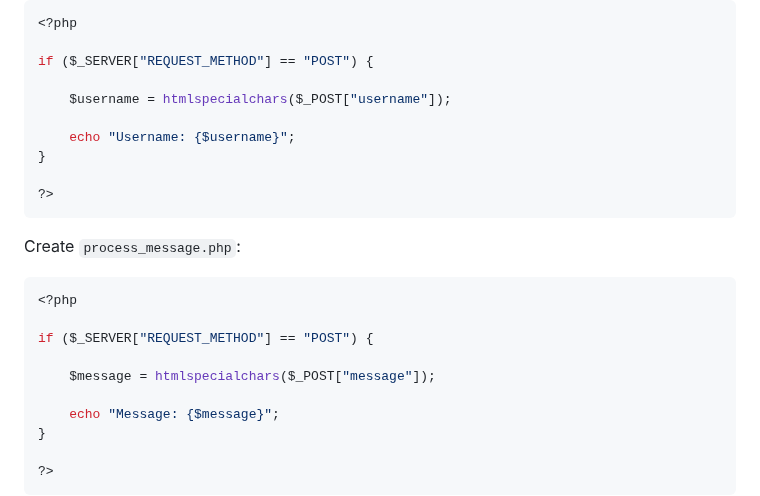
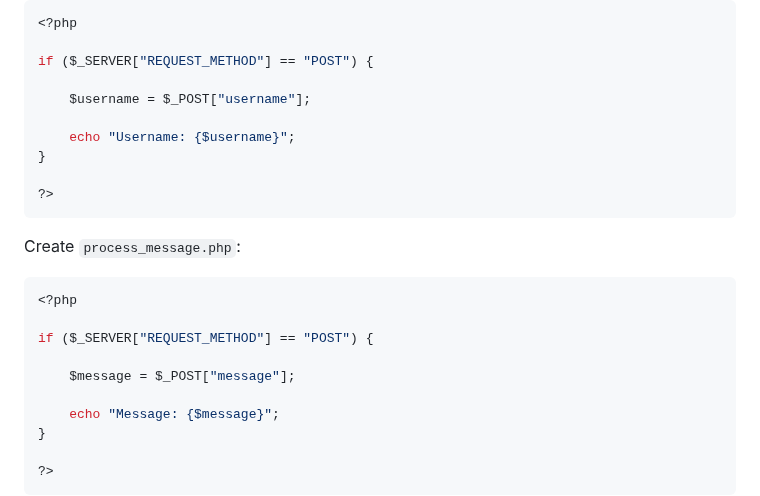
Before and after one commit to Rafat-Bin/DMIT2025-Student-Workbook, a Markdown page: module-2/08-handling-multiple-forms/README.md, the part around the change. Rendered like a GitHub page.

Commit message:
Update form handling to remove htmlspecialchars
Removed htmlspecialchars function for username and message.

```diff
--- a/module-2/08-handling-multiple-forms/README.md
+++ b/module-2/08-handling-multiple-forms/README.md
@@ -107,7 +107,7 @@ Create `process_username.php`:
 
 if ($_SERVER["REQUEST_METHOD"] == "POST") {
 
-    $username = htmlspecialchars($_POST["username"]);
+    $username = $_POST["username"];
 
     echo "Username: {$username}";
 }
@@ -122,7 +122,7 @@ Create `process_message.php`:
 
 if ($_SERVER["REQUEST_METHOD"] == "POST") {
 
-    $message = htmlspecialchars($_POST["message"]);
+    $message = $_POST["message"];
 
     echo "Message: {$message}";
 }
```
